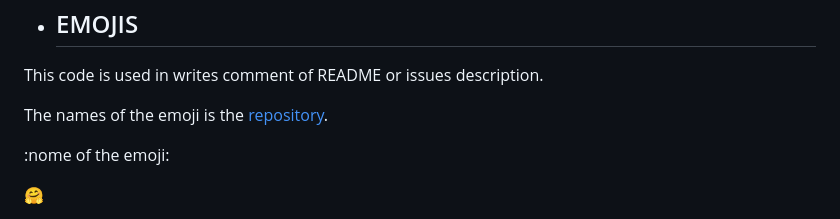
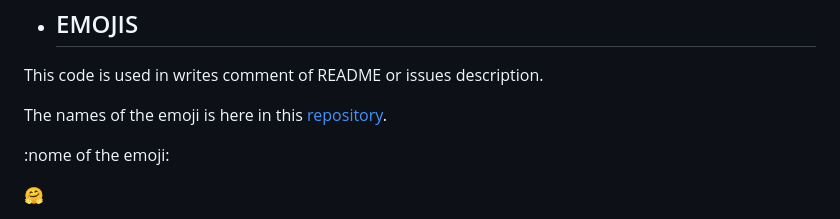
Before and after one commit to IsaEscaraber/Learning_git, a Markdown page: README.md, the part around the change. Drawn GitHub-style.

```diff
--- a/README.md
+++ b/README.md
@@ -111,7 +111,7 @@ Or just add a printscreen of the code.
 * ## EMOJIS
 This code is used in writes comment of README or issues description.
 
-The names of the emoji is the [repository](https://github.com/IsaEscaraber/Learning_git/blob/main/arquivos/emojis.md).
+The names of the emoji is here in this [repository](https://github.com/IsaEscaraber/Learning_git/blob/main/arquivos/emojis.md).
 
 :nome of the emoji:
 
```
